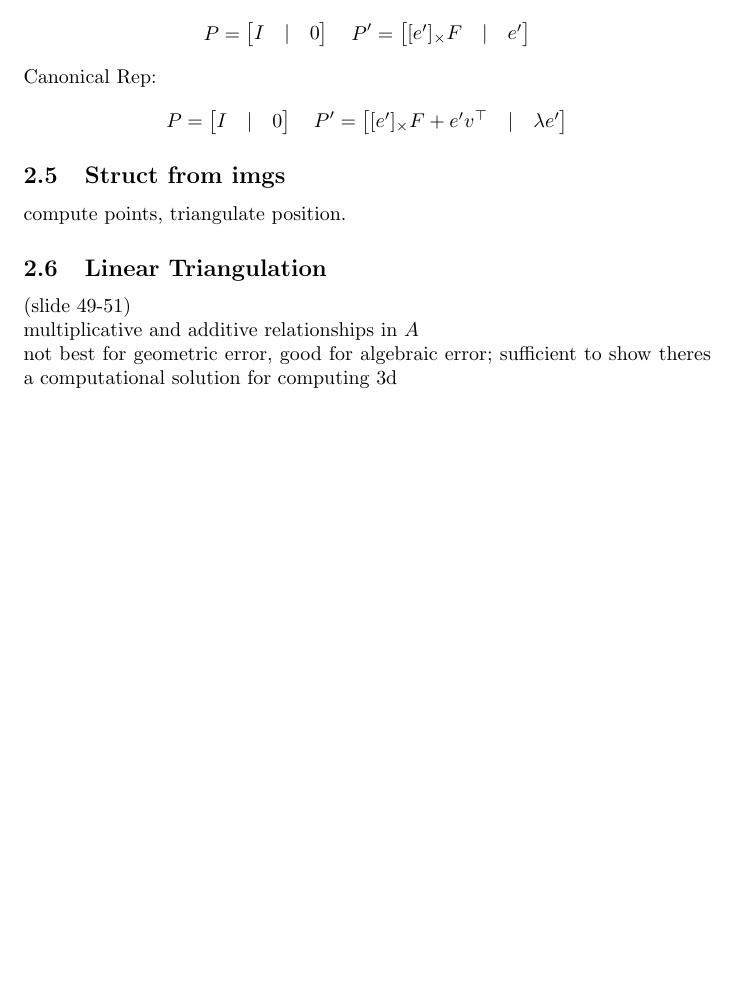
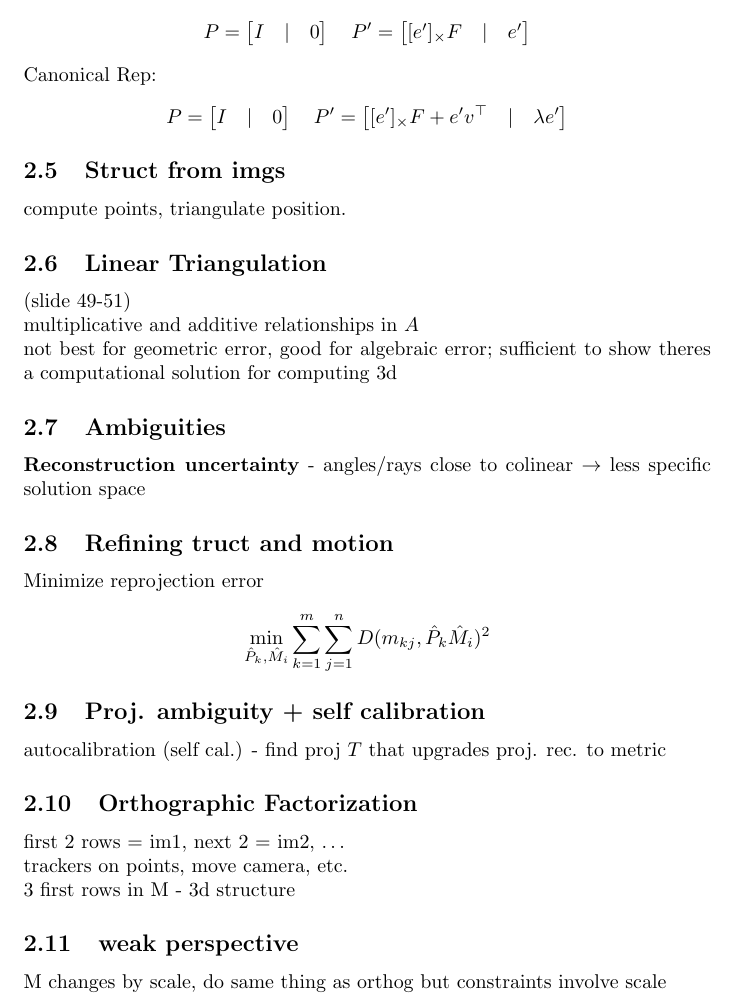
Before and after one commit to roddylan/428-notes, a LaTeX document (7. 3drec.tex): part of page 7 of 7, cut so that both start at the same text, the shorter picture padded with empty space. Compiled offline with pdfLaTeX.

Commit message:
mar 5 notes

```diff
--- a/7. 3drec.tex
+++ b/7. 3drec.tex
@@ -418,4 +418,33 @@ multiplicative and additive relationships in $A$
 not best for geometric error, good for algebraic error;
 sufficient to show theres a computational solution for computing 3d
 
+
+\subsection{Ambiguities}
+\textbf{Reconstruction uncertainty} - angles/rays close to colinear $\to$ less
+specific solution space
+
+
+
+\subsection{Refining truct and motion}
+Minimize reprojection error
+\[
+    \min_{\hat P _k, \hat M_i} \sum_{k=1}^{m}\sum_{j=1}^{n}
+    D (m_{kj}, \hat P_k \hat M_i)^2
+\]
+
+\subsection{Proj. ambiguity + self calibration}
+autocalibration (self cal.) - find proj $T$ that upgrades proj. rec. to metric
+
+
+
+\subsection{Orthographic Factorization}
+first 2 rows = im1, next 2 = im2, \dots
+\\
+trackers on points, move camera, etc.
+\\
+3 first rows in M - 3d structure
+
+\subsection{weak perspective}
+M changes by scale, do same thing as orthog but constraints involve scale
+
 \end{document}
```
Also changed, not shown: 7. 3drec.pdf.
